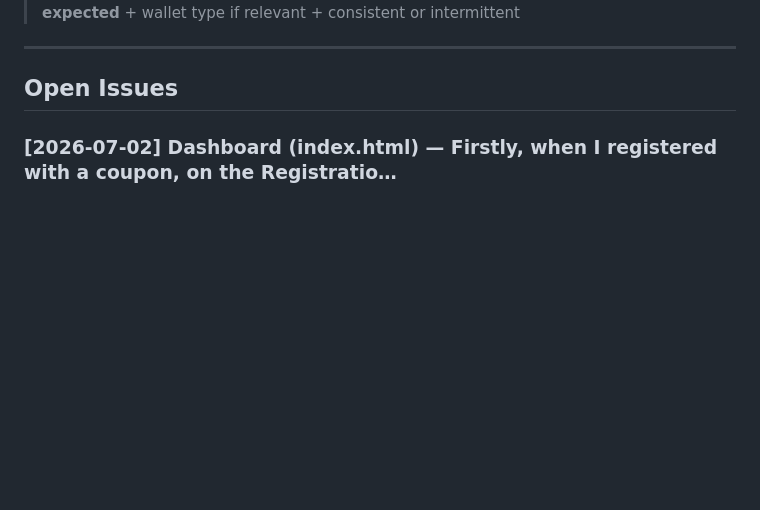
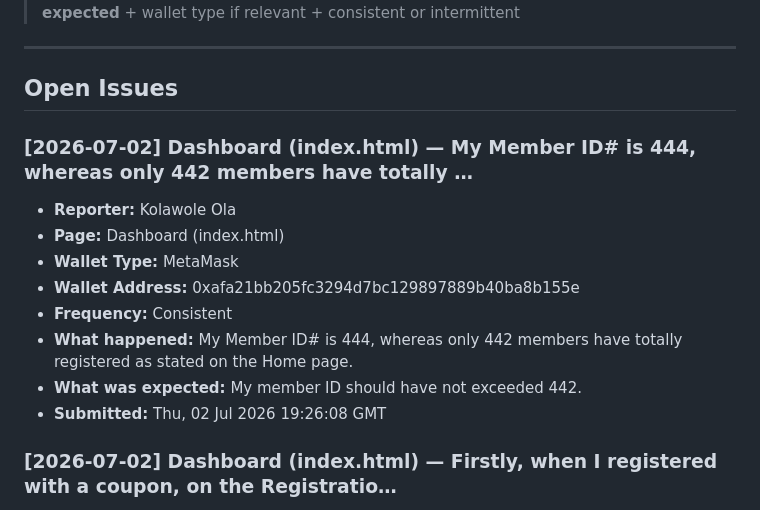
Before and after one commit to CryptoTechSXM/cryptonova-testnet-app, a Markdown page: BUGS.md, the part around the change. GitHub-like rendering; blank space fills up the shorter version.

Commit message:
bug-report(2026-07-02): Dashboard — new report

```diff
--- a/BUGS.md
+++ b/BUGS.md
@@ -6,6 +6,17 @@
 ---
 
 ## Open Issues
+
+### [2026-07-02] Dashboard (index.html) — My Member ID# is 444, whereas only 442 members have totally …
+- **Reporter:** Kolawole Ola
+- **Page:** Dashboard (index.html)
+- **Wallet Type:** MetaMask
+- **Wallet Address:** 0xafa21bb205fc3294d7bc129897889b40ba8b155e
+- **Frequency:** Consistent
+- **What happened:** My Member ID# is 444, whereas only 442 members have totally registered as stated on the Home page.
+- **What was expected:** My member ID should have not exceeded 442.
+- **Submitted:** Thu, 02 Jul 2026 19:26:08 GMT
+
 
 ### [2026-07-02] Dashboard (index.html) — Firstly, when I registered with a coupon, on the Registratio…
 - **Reporter:** Kolawole Ola
```
